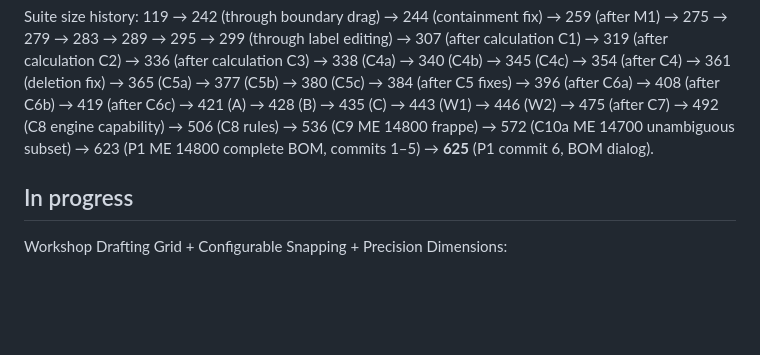
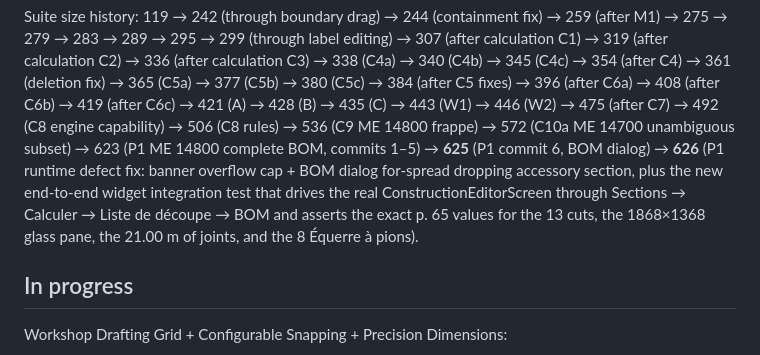
Before and after one commit to mul-ski/aluminium_designer, a Markdown page: ALUVIS_ROADMAP.md, the part around one of its changes. Rendered like a GitHub page; blank space fills up the shorter version.

Commit message:
docs(roadmap): P1 runtime defect fix -- C10b row + suite 625 -> 626
- New C10b row records the banner-overflow + BOM-dialog-missing-
  Accessoires fixes plus the new end-to-end widget integration
  test that drives the real ConstructionEditorScreen through the
  P1 user workflow.
- Suite size history updated: 625 -> 626.

```diff
--- a/ALUVIS_ROADMAP.md
+++ b/ALUVIS_ROADMAP.md
@@ -60,7 +61,13 @@ calculation C3) → 338 (C4a) → 340 (C4b) → 345 (C4c) → 354 (after C4) →
 (after C6c) → 421 (A) → 428 (B) → 435 (C) → 443 (W1) → 446 (W2) →
 475 (after C7) → 492 (C8 engine capability) → 506 (C8 rules) →
 536 (C9 ME 14800 frappe) → 572 (C10a ME 14700 unambiguous subset) →
-623 (P1 ME 14800 complete BOM, commits 1–5) → **625** (P1 commit 6, BOM dialog).
+623 (P1 ME 14800 complete BOM, commits 1–5) → **625** (P1 commit 6, BOM dialog) →
+**626** (P1 runtime defect fix: banner overflow cap + BOM dialog
+for-spread dropping accessory section, plus the new end-to-end
+widget integration test that drives the real ConstructionEditorScreen
+through Sections → Calculer → Liste de découpe → BOM and asserts the
+exact p. 65 values for the 13 cuts, the 1868×1368 glass pane, the
+21.00 m of joints, and the 8 Équerre à pions).
 
 ## In progress
 
```
Also changed, not shown: other parts of ALUVIS_ROADMAP.md (+1 -0 lines).
